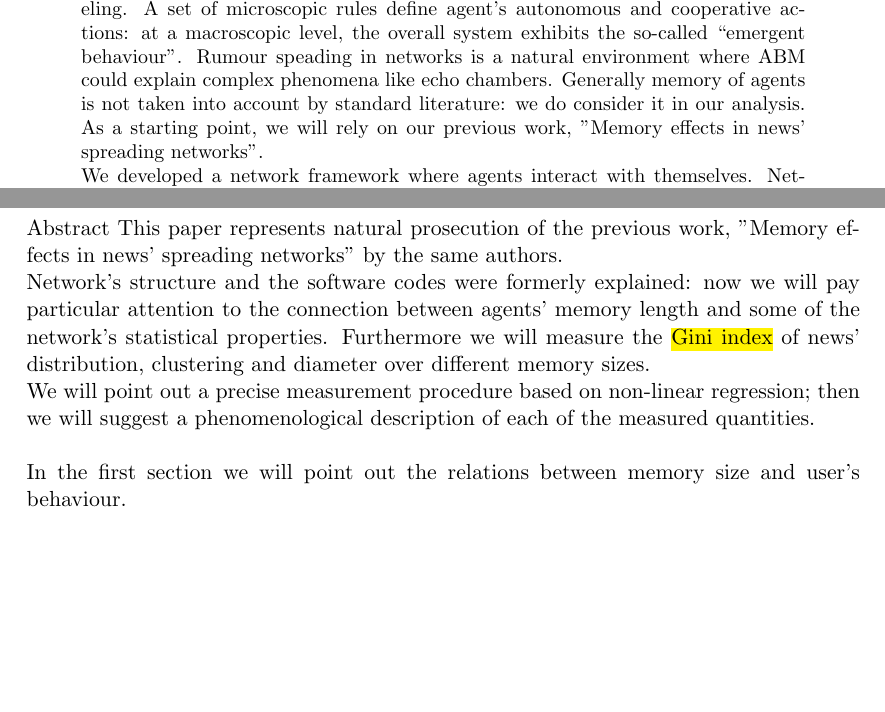
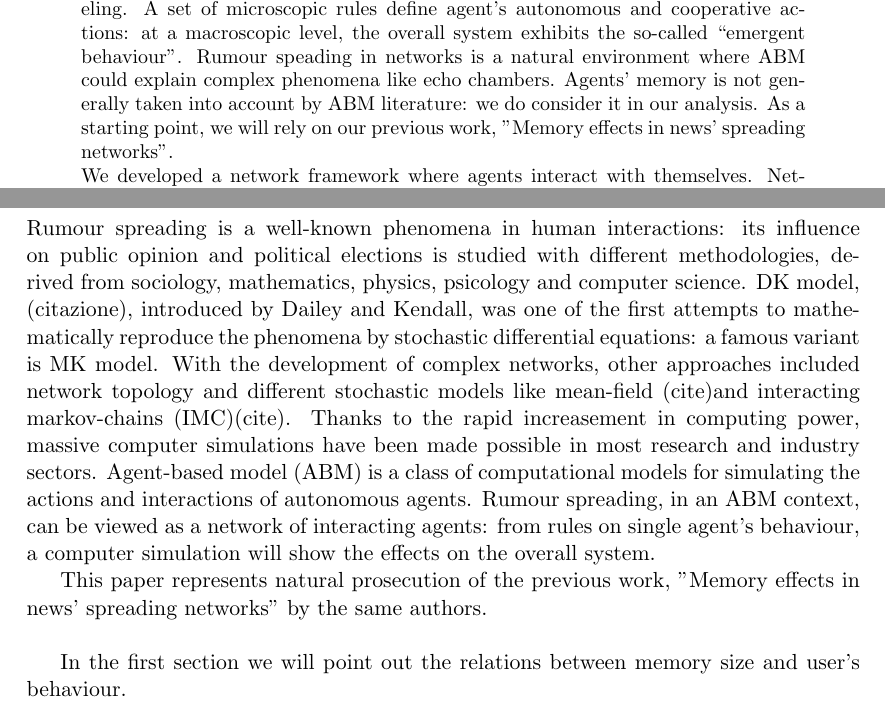
Before and after one commit to BFSteam/memory, a LaTeX paper (tex/Maggiora/data_analysis.tex, which reads tex/Maggiora/abstract.tex, tex/Maggiora/intro.tex): two parts of pages 2 and 4 of 12, joined at a grey line, cut so that both start at the same text, the shorter picture padded with empty space. Compiled offline with pdfLaTeX.

Commit message:
changed introduction

```diff
--- a/tex/Maggiora/abstract.tex
+++ b/tex/Maggiora/abstract.tex
@@ -2,7 +2,7 @@
 Agent-based models (ABM) have been widely applied for complex systems modeling.
 A set of microscopic rules define agent's autonomous and cooperative actions: at a macroscopic level, the overall system exhibits the so-called ``emergent behaviour".
 Rumour speading in networks is a natural environment where ABM could explain complex phenomena like echo chambers.
-Generally memory of agents is not taken into account by standard literature: we do consider it in our analysis.
+Agents' memory is not generally taken into account by ABM literature: we do consider it in our analysis.
 As a starting point, we will rely on our previous work,
 ''Memory effects in news' spreading networks''.\\
 We developed a network framework where agents interact with themselves.
--- a/tex/Maggiora/intro.tex
+++ b/tex/Maggiora/intro.tex
@@ -1,16 +1,19 @@
 \section{Introduction}
-Abstract
+Rumour spreading is a well-known phenomena in human interactions: its influence on public opinion and political elections is studied with different methodologies, derived from sociology, mathematics, physics, psicology and computer science.
+DK model, (citazione), introduced by Dailey and Kendall, was one of the first attempts to mathematically reproduce the phenomena by stochastic differential equations: a famous variant is MK model.
+With the development of complex networks, other approaches included network topology
+and different stochastic models like mean-field (cite)and interacting markov-chains (IMC)(cite).
+Thanks to the rapid increasement in computing power, massive computer simulations have been made possible in most research and industry sectors.
+Agent-based model (ABM) is a class of computational models for simulating the actions and interactions of autonomous agents.
+Rumour spreading, in an ABM context, can be viewed as a network of interacting agents: from rules on single agent's behaviour,  a computer simulation will show the effects on the overall system.
+
+
+
 This paper represents natural prosecution of the previous work,
 ''Memory effects in news' spreading networks'' by the same authors.\\
-Network's structure and the software codes were
-formerly explained: now we will pay particular attention to
-the connection between agents' memory length  and some of the
-network's statistical properties.
-Furthermore we will measure the \hl{Gini index} of news' distribution,
-clustering and diameter over different memory sizes.\\
-We will point out a precise measurement procedure based on non-linear
-regression; then we will suggest a phenomenological description of
-each of the measured quantities.\\ \\
+
+
+
 In the first section we will point out the relations between memory size
 and user's behaviour. \\ \\
 In the second section the focus will be on the network.\\ \\
```
